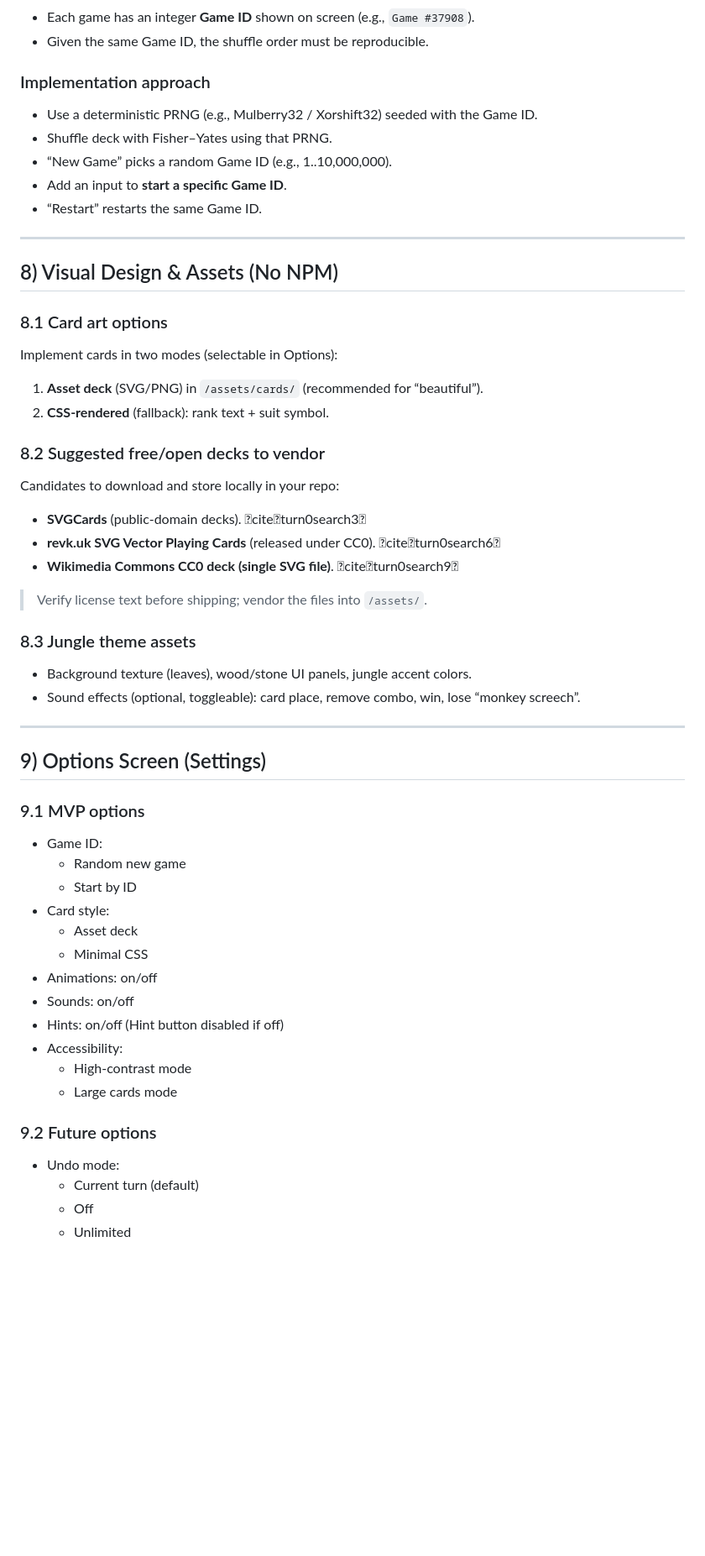
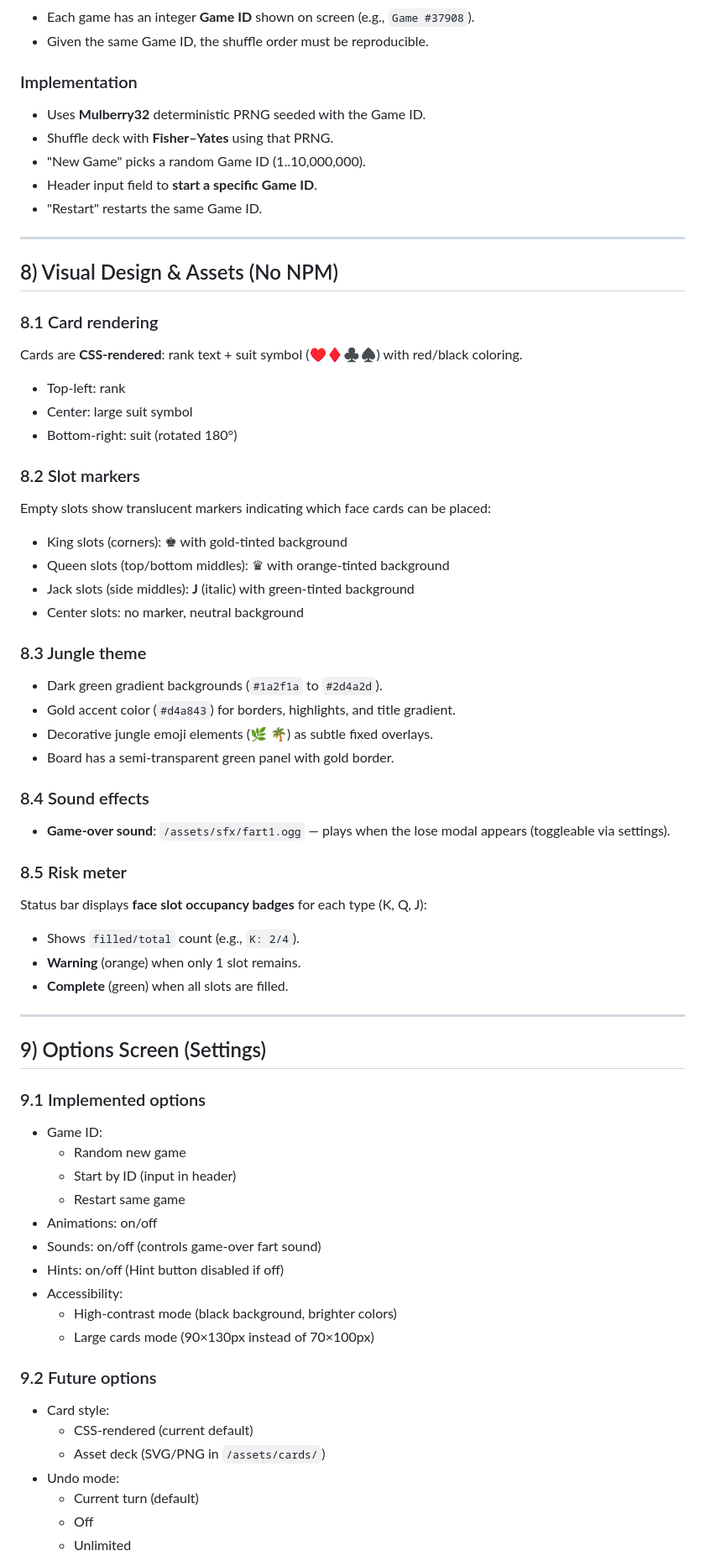
Before and after one commit to shaikfir/kadosh3, a Markdown page: kadosh3-spec.md, the part around one of its changes. Shown at 84% size. Rendered like a GitHub page; blank space fills up the shorter version.

```diff
--- a/kadosh3-spec.md
+++ b/kadosh3-spec.md
@@ -162,53 +177,65 @@ Because this game doesn’t have “turns” in the multiplayer sense, define **
 - Each game has an integer **Game ID** shown on screen (e.g., `Game #37908`).
 - Given the same Game ID, the shuffle order must be reproducible.
 
-### Implementation approach
-- Use a deterministic PRNG (e.g., Mulberry32 / Xorshift32) seeded with the Game ID.
-- Shuffle deck with Fisher–Yates using that PRNG.
-- “New Game” picks a random Game ID (e.g., 1..10,000,000).
-- Add an input to **start a specific Game ID**.
-- “Restart” restarts the same Game ID.
+### Implementation
+- Uses **Mulberry32** deterministic PRNG seeded with the Game ID.
+- Shuffle deck with **Fisher–Yates** using that PRNG.
+- "New Game" picks a random Game ID (1..10,000,000).
+- Header input field to **start a specific Game ID**.
+- "Restart" restarts the same Game ID.
 
 ---
 
 ## 8) Visual Design & Assets (No NPM)
 
-### 8.1 Card art options
-Implement cards in two modes (selectable in Options):
-1. **Asset deck** (SVG/PNG) in `/assets/cards/` (recommended for “beautiful”).
-2. **CSS-rendered** (fallback): rank text + suit symbol.
+### 8.1 Card rendering
+Cards are **CSS-rendered**: rank text + suit symbol (♥♦♣♠) with red/black coloring.
+- Top-left: rank
+- Center: large suit symbol
+- Bottom-right: suit (rotated 180°)
 
-### 8.2 Suggested free/open decks to vendor
-Candidates to download and store locally in your repo:
-- **SVGCards** (public-domain decks). citeturn0search3
-- **revk.uk SVG Vector Playing Cards** (released under CC0). citeturn0search6
-- **Wikimedia Commons CC0 deck (single SVG file)**. citeturn0search9
+### 8.2 Slot markers
+Empty slots show translucent markers indicating which face cards can be placed:
+- King slots (corners): ♚ with gold-tinted background
+- Queen slots (top/bottom middles): ♛ with orange-tinted background
+- Jack slots (side middles): **J** (italic) with green-tinted background
+- Center slots: no marker, neutral background
 
-> Verify license text before shipping; vendor the files into `/assets/`.
+### 8.3 Jungle theme
+- Dark green gradient backgrounds (`#1a2f1a` to `#2d4a2d`).
+- Gold accent color (`#d4a843`) for borders, highlights, and title gradient.
+- Decorative jungle emoji elements (🌿 🌴) as subtle fixed overlays.
+- Board has a semi-transparent green panel with gold border.
 
-### 8.3 Jungle theme assets
-- Background texture (leaves), wood/stone UI panels, jungle accent colors.
-- Sound effects (optional, toggleable): card place, remove combo, win, lose “monkey screech”.
+### 8.4 Sound effects
+- **Game-over sound**: `/assets/sfx/fart1.ogg` — plays when the lose modal appears (toggleable via settings).
+
+### 8.5 Risk meter
+Status bar displays **face slot occupancy badges** for each type (K, Q, J):
+- Shows `filled/total` count (e.g., `K: 2/4`).
+- **Warning** (orange) when only 1 slot remains.
+- **Complete** (green) when all slots are filled.
 
 ---
 
 ## 9) Options Screen (Settings)
 
-### 9.1 MVP options
+### 9.1 Implemented options
 - Game ID:
   - Random new game
-  - Start by ID
-- Card style:
-  - Asset deck
-  - Minimal CSS
+  - Start by ID (input in header)
+  - Restart same game
 - Animations: on/off
-- Sounds: on/off
+- Sounds: on/off (controls game-over fart sound)
 - Hints: on/off (Hint button disabled if off)
 - Accessibility:
-  - High-contrast mode
-  - Large cards mode
+  - High-contrast mode (black background, brighter colors)
+  - Large cards mode (90×130px instead of 70×100px)
 
 ### 9.2 Future options
+- Card style:
+  - CSS-rendered (current default)
+  - Asset deck (SVG/PNG in `/assets/cards/`)
 - Undo mode:
   - Current turn (default)
   - Off
```
Also changed, not shown: other parts of kadosh3-spec.md (+92 -46 lines).
